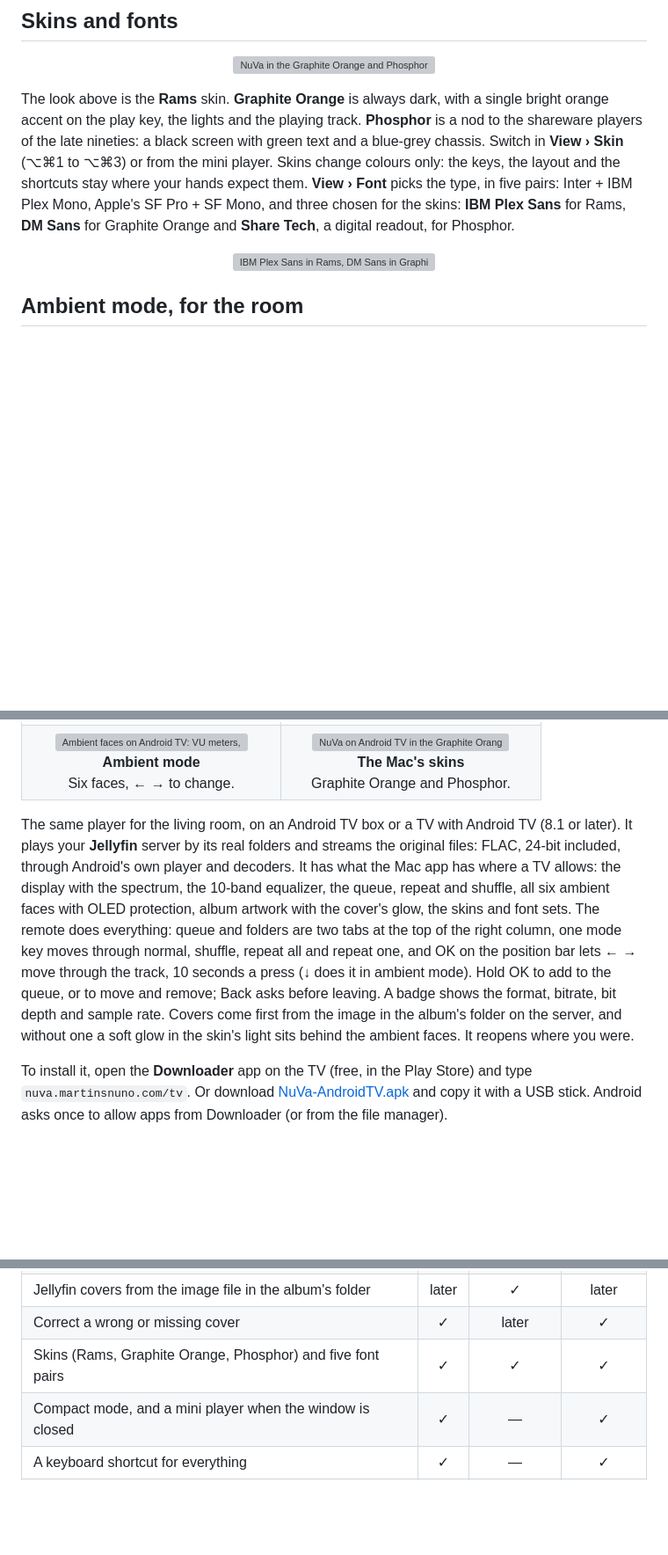
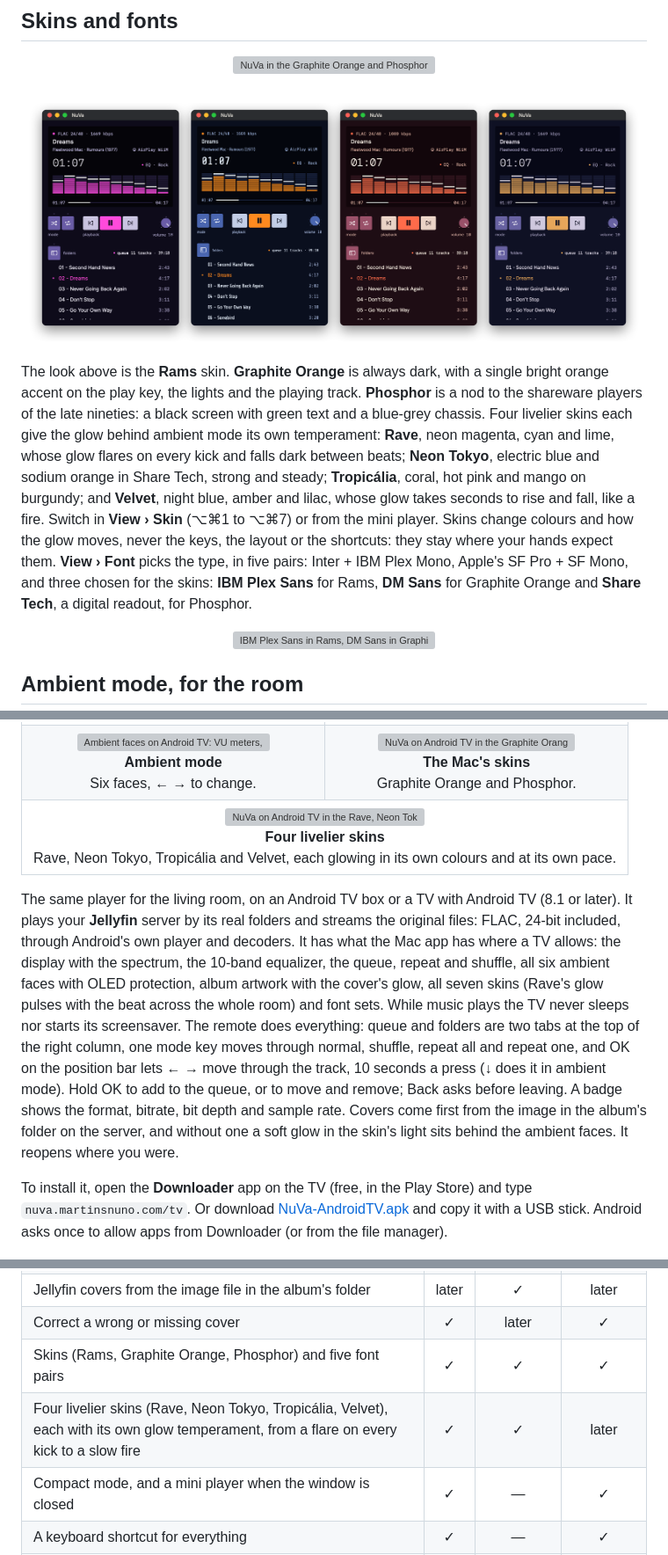
Before and after one commit to martinsmdnuno/nuva, a Markdown page: README.md, 3 parts joined by grey strips. Shown at 88% size. GitHub-like rendering; pictures changed too: docs/screenshots/skins-vivid.png (added); blank space fills up the shorter version; grey boxes are pictures that could not be loaded.

Commit message:
Docs, site and images for the new skins; 1.15 in the changelog
Co-Authored-By: Claude Opus 5.5 <noreply@anthropic.com>

```diff
--- a/README.md
+++ b/README.md
@@ -66,7 +66,9 @@ NuVa borrows from Dieter Rams and classic Braun hi-fi: one flat panel, keys that
 
 <p align="center"><img src="docs/screenshots/skins.png" width="760" alt="NuVa in the Graphite Orange and Phosphor skins"></p>
 
-The look above is the **Rams** skin. **Graphite Orange** is always dark, with a single bright orange accent on the play key, the lights and the playing track. **Phosphor** is a nod to the shareware players of the late nineties: a black screen with green text and a blue-grey chassis. Switch in **View › Skin** (⌥⌘1 to ⌥⌘3) or from the mini player. Skins change colours only: the keys, the layout and the shortcuts stay where your hands expect them. **View › Font** picks the type, in five pairs: Inter + IBM Plex Mono, Apple's SF Pro + SF Mono, and three chosen for the skins: **IBM Plex Sans** for Rams, **DM Sans** for Graphite Orange and **Share Tech**, a digital readout, for Phosphor.
+<p align="center"><img src="docs/screenshots/skins-vivid.png" width="760" alt="NuVa in the Rave, Neon Tokyo, Tropicália and Velvet skins"></p>
+
+The look above is the **Rams** skin. **Graphite Orange** is always dark, with a single bright orange accent on the play key, the lights and the playing track. **Phosphor** is a nod to the shareware players of the late nineties: a black screen with green text and a blue-grey chassis. Four livelier skins each give the glow behind ambient mode its own temperament: **Rave**, neon magenta, cyan and lime, whose glow flares on every kick and falls dark between beats; **Neon Tokyo**, electric blue and sodium orange in Share Tech, strong and steady; **Tropicália**, coral, hot pink and mango on burgundy; and **Velvet**, night blue, amber and lilac, whose glow takes seconds to rise and fall, like a fire. Switch in **View › Skin** (⌥⌘1 to ⌥⌘7) or from the mini player. Skins change colours and how the glow moves, never the keys, the layout or the shortcuts: they stay where your hands expect them. **View › Font** picks the type, in five pairs: Inter + IBM Plex Mono, Apple's SF Pro + SF Mono, and three chosen for the skins: **IBM Plex Sans** for Rams, **DM Sans** for Graphite Orange and **Share Tech**, a digital readout, for Phosphor.
 
 <p align="center"><img src="docs/screenshots/fonts.png" width="760" alt="IBM Plex Sans in Rams, DM Sans in Graphite Orange and Share Tech in Phosphor"></p>
 
@@ -167,9 +169,16 @@ Six faces, ← → to change.
 Graphite Orange and Phosphor.
 </td>
 </tr>
+<tr>
+<td colspan="2" valign="top" align="center">
+<img src="docs/screenshots/tv-skins-vivid.png" alt="NuVa on Android TV in the Rave, Neon Tokyo, Tropicália and Velvet skins, each with its own coloured glow behind the player"><br>
+<b>Four livelier skins</b><br>
+Rave, Neon Tokyo, Tropicália and Velvet, each glowing in its own colours and at its own pace.
+</td>
+</tr>
 </table>
 
-The same player for the living room, on an Android TV box or a TV with Android TV (8.1 or later). It plays your **Jellyfin** server by its real folders and streams the original files: FLAC, 24-bit included, through Android's own player and decoders. It has what the Mac app has where a TV allows: the display with the spectrum, the 10-band equalizer, the queue, repeat and shuffle, all six ambient faces with OLED protection, album artwork with the cover's glow, the skins and font sets. The remote does everything: queue and folders are two tabs at the top of the right column, one mode key moves through normal, shuffle, repeat all and repeat one, and OK on the position bar lets ← → move through the track, 10 seconds a press (↓ does it in ambient mode). Hold OK to add to the queue, or to move and remove; Back asks before leaving. A badge shows the format, bitrate, bit depth and sample rate. Covers come first from the image in the album's folder on the server, and without one a soft glow in the skin's light sits behind the ambient faces. It reopens where you were.
+The same player for the living room, on an Android TV box or a TV with Android TV (8.1 or later). It plays your **Jellyfin** server by its real folders and streams the original files: FLAC, 24-bit included, through Android's own player and decoders. It has what the Mac app has where a TV allows: the display with the spectrum, the 10-band equalizer, the queue, repeat and shuffle, all six ambient faces with OLED protection, album artwork with the cover's glow, all seven skins (Rave's glow pulses with the beat across the whole room) and font sets. While music plays the TV never sleeps nor starts its screensaver. The remote does everything: queue and folders are two tabs at the top of the right column, one mode key moves through normal, shuffle, repeat all and repeat one, and OK on the position bar lets ← → move through the track, 10 seconds a press (↓ does it in ambient mode). Hold OK to add to the queue, or to move and remove; Back asks before leaving. A badge shows the format, bitrate, bit depth and sample rate. Covers come first from the image in the album's folder on the server, and without one a soft glow in the skin's light sits behind the ambient faces. It reopens where you were.
 
 To install it, open the **Downloader** app on the TV (free, in the Play Store) and type `nuva.martinsnuno.com/tv`. Or download [NuVa-AndroidTV.apk](https://github.com/martinsmdnuno/nuva/releases/latest/download/NuVa-AndroidTV.apk) and copy it with a USB stick. Android asks once to allow apps from Downloader (or from the file manager).
 
@@ -217,6 +226,7 @@ To install it, download **[NuVa-Windows.zip](https://github.com/martinsmdnuno/nu
 | Jellyfin covers from the image file in the album's folder | later | ✓ | later |
 | Correct a wrong or missing cover | ✓ | later | ✓ |
 | Skins (Rams, Graphite Orange, Phosphor) and five font pairs | ✓ | ✓ | ✓ |
+| Four livelier skins (Rave, Neon Tokyo, Tropicália, Velvet), each with its own glow temperament, from a flare on every kick to a slow fire | ✓ | ✓ | later |
 | Compact mode, and a mini player when the window is closed | ✓ | — | ✓ |
 | A keyboard shortcut for everything | ✓ | — | ✓ |
 | Everything from a TV remote | — | ✓ | — |
```
Also changed, not shown: other parts of README.md (+1 -0 lines), CHANGELOG.md (+7 -0 lines), docs/gauntlet/tv.md (+2 -2 lines), 14 other files.
